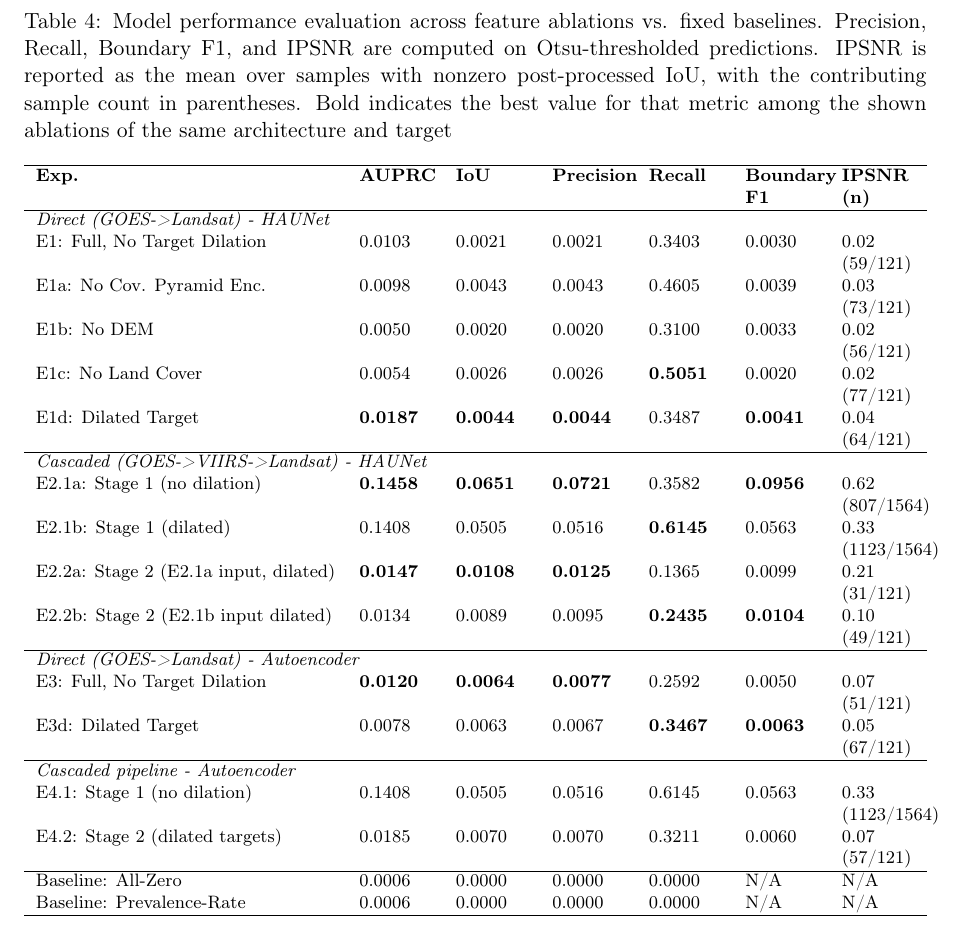
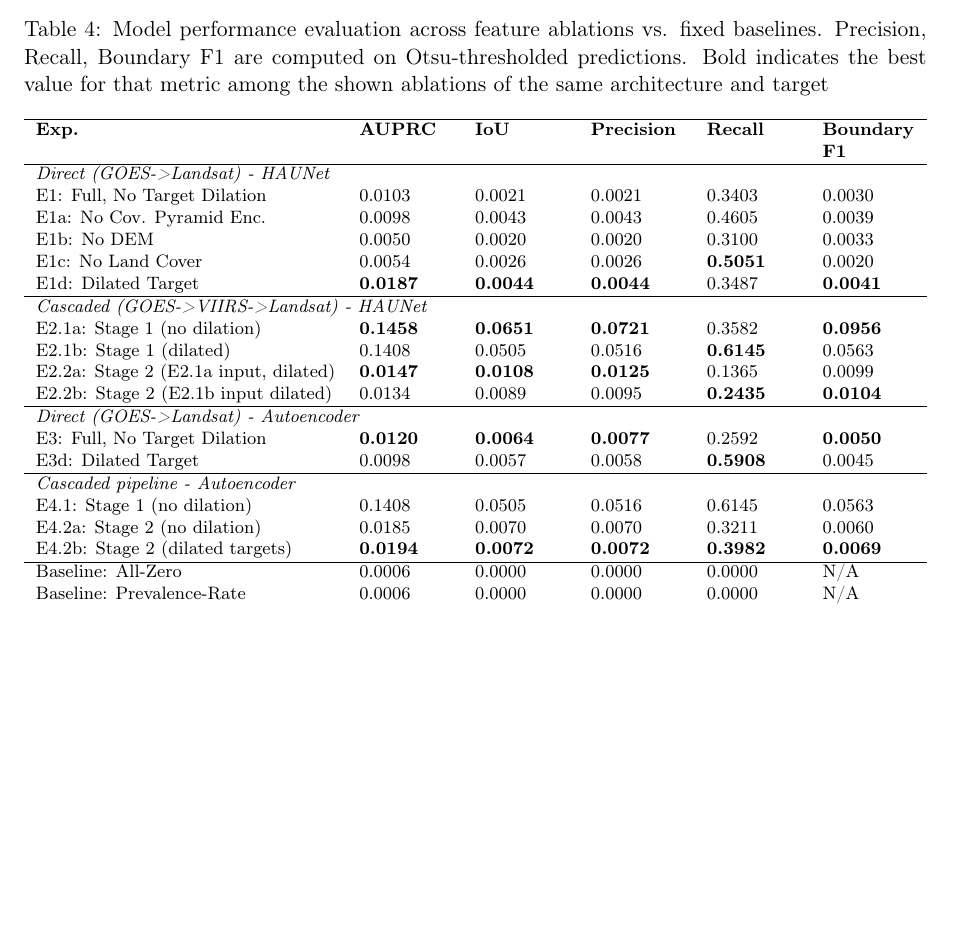
Before and after one commit to ada-th25/irp-th25-azure, a LaTeX paper (deliverables/th25-final-report.tex, which reads deliverables/tables/evaluation_table.tex): part of page 15 of 18 before the commit and part of page 14 of 18 after it, cut so that both start at the same text, the shorter picture padded with empty space. Compiled offline with pdfLaTeX.

Commit message:
DOCS: Update results table & add figures

```diff
--- a/deliverables/tables/evaluation_table.tex
+++ b/deliverables/tables/evaluation_table.tex
@@ -1,34 +1,35 @@
 \begin{table}[htbp]
 \centering
 \footnotesize
-\caption{Model performance evaluation across feature ablations vs. fixed baselines. Precision, Recall, Boundary F1, and IPSNR are computed on Otsu-thresholded predictions. IPSNR is reported as the mean over samples with nonzero post-processed IoU, with the contributing sample count in parentheses. Bold indicates the best value for that metric among the shown ablations of the same architecture and target}
+\caption{Model performance evaluation across feature ablations vs. fixed baselines. Precision, Recall, Boundary F1 are computed on Otsu-thresholded predictions. Bold indicates the best value for that metric among the shown ablations of the same architecture and target}
 \label{tab:all_results}
 \begin{tabularx}{\textwidth}{lYYYYYY}
 \hline
-\textbf{Exp.} & \textbf{AUPRC} & \textbf{IoU} & \textbf{Precision} & \textbf{Recall} & \textbf{Boundary F1} & \textbf{IPSNR (n)} \\ \hline
-\multicolumn{7}{l}{\textit{Direct (GOES->Landsat) - HAUNet}} \\
-E1: Full, No Target Dilation & 0.0103 & 0.0021 & 0.0021 & 0.3403 & 0.0030 & 0.02 (59/121) \\
-E1a: No Cov. Pyramid Enc. & 0.0098 & 0.0043 & 0.0043 & 0.4605 & 0.0039 & 0.03 (73/121) \\
-E1b: No DEM & 0.0050 & 0.0020 & 0.0020 & 0.3100 & 0.0033 & 0.02 (56/121) \\
-E1c: No Land Cover & 0.0054 & 0.0026 & 0.0026 & \textbf{0.5051} & 0.0020 & 0.02 (77/121) \\
-E1d: Dilated Target & \textbf{0.0187} & \textbf{0.0044} & \textbf{0.0044} & 0.3487 & \textbf{0.0041} & 0.04 (64/121) \\
+\textbf{Exp.} & \textbf{AUPRC} & \textbf{IoU} & \textbf{Precision} & \textbf{Recall} & \textbf{Boundary F1} \\ \hline
+\multicolumn{6}{l}{\textit{Direct (GOES->Landsat) - HAUNet}} \\
+E1: Full, No Target Dilation & 0.0103 & 0.0021 & 0.0021 & 0.3403 & 0.0030 \\
+E1a: No Cov. Pyramid Enc. & 0.0098 & 0.0043 & 0.0043 & 0.4605 & 0.0039 \\
+E1b: No DEM & 0.0050 & 0.0020 & 0.0020 & 0.3100 & 0.0033 \\
+E1c: No Land Cover & 0.0054 & 0.0026 & 0.0026 & \textbf{0.5051} & 0.0020 \\
+E1d: Dilated Target & \textbf{0.0187} & \textbf{0.0044} & \textbf{0.0044} & 0.3487 & \textbf{0.0041} \\
 \hline
-\multicolumn{7}{l}{\textit{Cascaded (GOES->VIIRS->Landsat) - HAUNet}} \\
-E2.1a: Stage 1 (no dilation) & \textbf{0.1458} & \textbf{0.0651} & \textbf{0.0721} & 0.3582 & \textbf{0.0956} & 0.62 (807/1564) \\
-E2.1b: Stage 1 (dilated) & 0.1408 & 0.0505 & 0.0516 & \textbf{0.6145} & 0.0563 & 0.33 (1123/1564) \\
-E2.2a: Stage 2 (E2.1a input, dilated) & \textbf{0.0147} & \textbf{0.0108} & \textbf{0.0125} & 0.1365 & 0.0099 & 0.21 (31/121) \\
-E2.2b: Stage 2 (E2.1b input dilated) & 0.0134 & 0.0089 & 0.0095 & \textbf{0.2435} & \textbf{0.0104} & 0.10 (49/121) \\
+\multicolumn{6}{l}{\textit{Cascaded (GOES->VIIRS->Landsat) - HAUNet}} \\
+E2.1a: Stage 1 (no dilation) & \textbf{0.1458} & \textbf{0.0651} & \textbf{0.0721} & 0.3582 & \textbf{0.0956} \\
+E2.1b: Stage 1 (dilated) & 0.1408 & 0.0505 & 0.0516 & \textbf{0.6145} & 0.0563 \\
+E2.2a: Stage 2 (E2.1a input, dilated) & \textbf{0.0147} & \textbf{0.0108} & \textbf{0.0125} & 0.1365 & 0.0099 \\
+E2.2b: Stage 2 (E2.1b input dilated) & 0.0134 & 0.0089 & 0.0095 & \textbf{0.2435} & \textbf{0.0104} \\
 \hline
-\multicolumn{7}{l}{\textit{Direct (GOES->Landsat) - Autoencoder}} \\
-E3: Full, No Target Dilation & \textbf{0.0120} & \textbf{0.0064} & \textbf{0.0077} & 0.2592 & 0.0050 & 0.07 (51/121) \\
-E3d: Dilated Target & 0.0078 & 0.0063 & 0.0067 & \textbf{0.3467} & \textbf{0.0063} & 0.05 (67/121) \\
+\multicolumn{6}{l}{\textit{Direct (GOES->Landsat) - Autoencoder}} \\
+E3: Full, No Target Dilation & \textbf{0.0120} & \textbf{0.0064} & \textbf{0.0077} & 0.2592 & \textbf{0.0050} \\
+E3d: Dilated Target & 0.0098 & 0.0057 & 0.0058 & \textbf{0.5908} & 0.0045 \\
 \hline
-\multicolumn{7}{l}{\textit{Cascaded pipeline - Autoencoder}} \\
-E4.1: Stage 1 (no dilation) & 0.1408 & 0.0505 & 0.0516 & 0.6145 & 0.0563 & 0.33 (1123/1564) \\
-E4.2: Stage 2 (dilated targets) & 0.0185 & 0.0070 & 0.0070 & 0.3211 & 0.0060 & 0.07 (57/121) \\
+\multicolumn{6}{l}{\textit{Cascaded pipeline - Autoencoder}} \\
+E4.1: Stage 1 (no dilation) & 0.1408 & 0.0505 & 0.0516 & 0.6145 & 0.0563 \\
+E4.2a: Stage 2 (no dilation) & 0.0185 & 0.0070 & 0.0070 & 0.3211 & 0.0060 \\
+E4.2b: Stage 2 (dilated targets) & \textbf{0.0194} & \textbf{0.0072} & \textbf{0.0072} & \textbf{0.3982} & \textbf{0.0069} \\
 \hline
-Baseline: All-Zero & 0.0006 & 0.0000 & 0.0000 & 0.0000 & N/A & N/A \\
-Baseline: Prevalence-Rate & 0.0006 & 0.0000 & 0.0000 & 0.0000 & N/A & N/A \\
+Baseline: All-Zero & 0.0006 & 0.0000 & 0.0000 & 0.0000 & N/A \\
+Baseline: Prevalence-Rate & 0.0006 & 0.0000 & 0.0000 & 0.0000 & N/A \\
 \hline
 \end{tabularx}
 \end{table}
```
Also changed, not shown: deliverables/tables/evaluation_summary_table.tex (+6 -6 lines), experiments/e3_autoencoder_direct.YAML (+78 -77 lines), deliverables/figures/ae_cascade_dilated.png (added), deliverables/figures/autoencoder_direct_dilated.png (added), deliverables/figures/haunet_cascade_single_dilated.png, deliverables/figures/haunet_direct_dilated.png, 1 other file.
